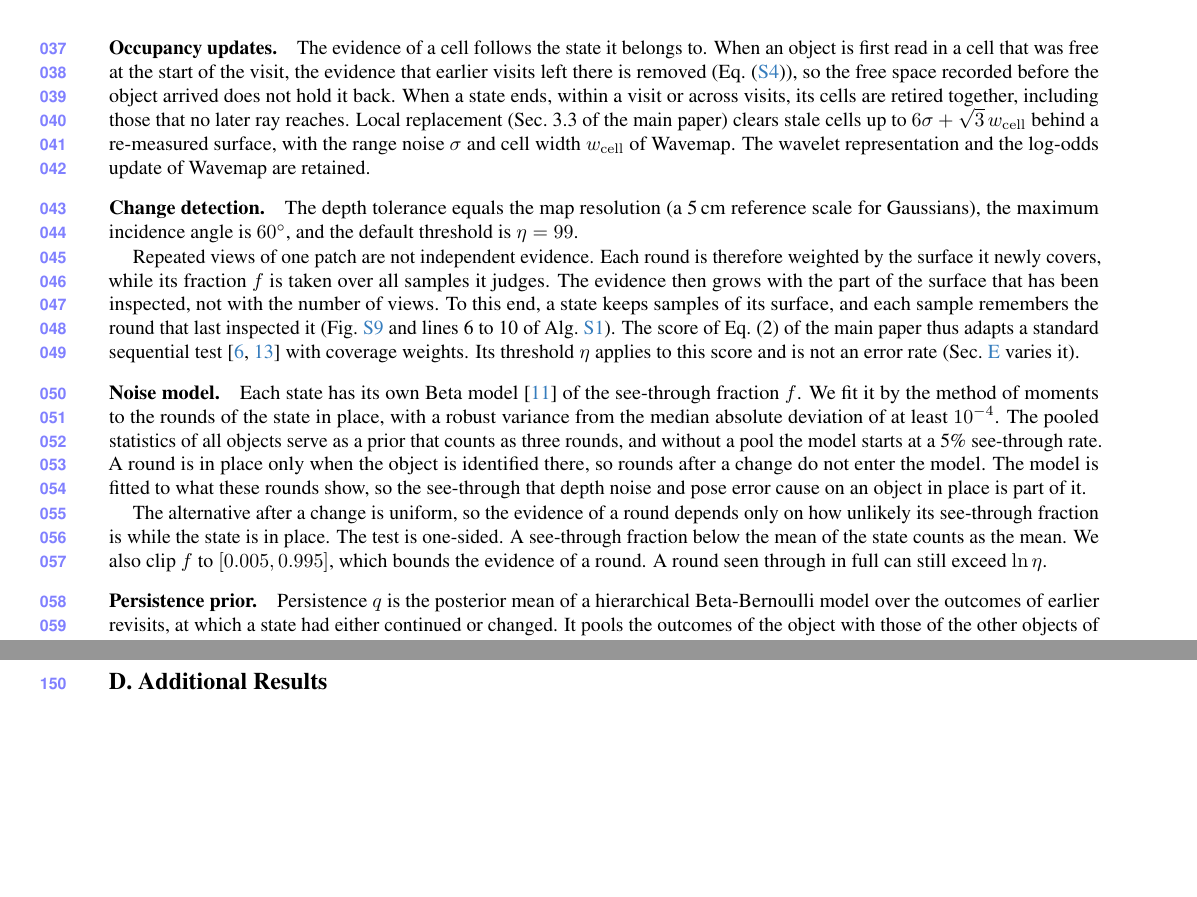
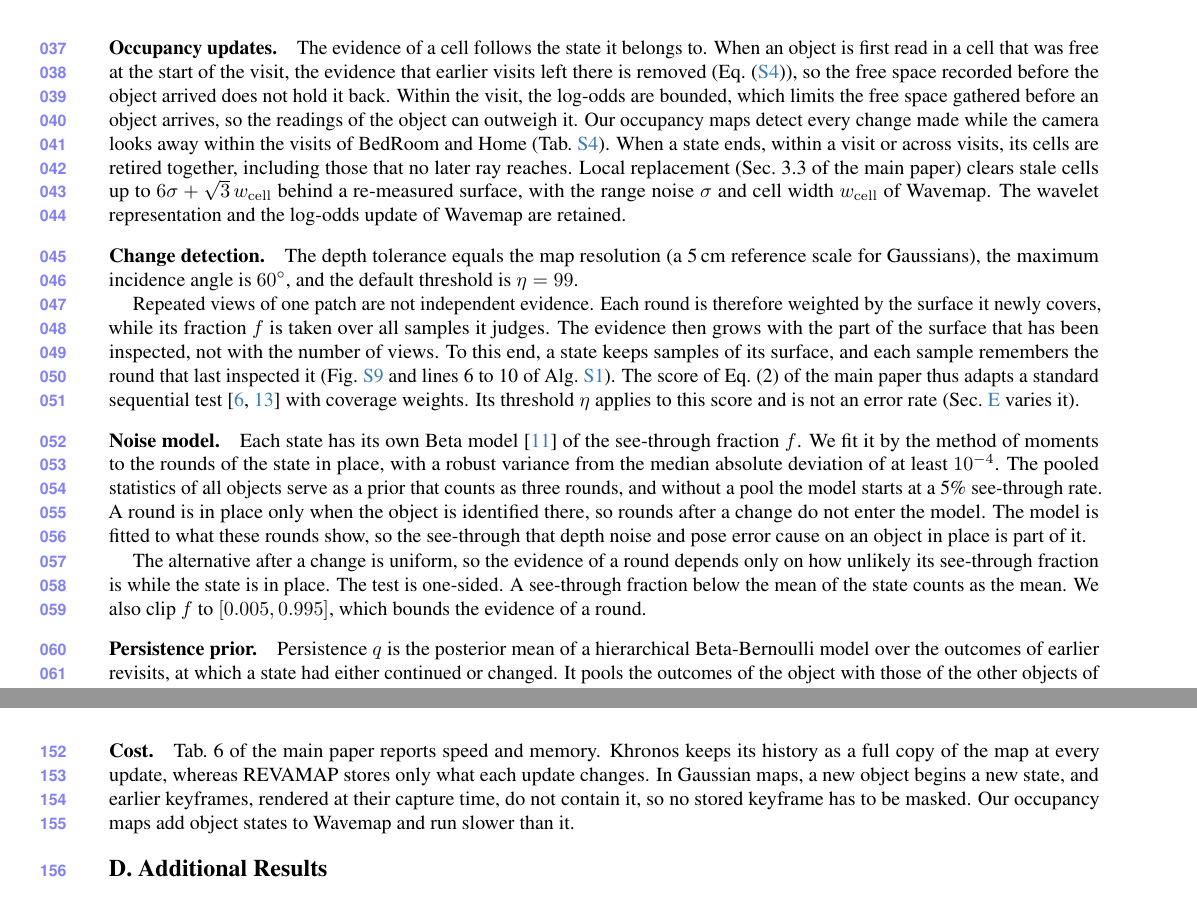
Before and after one commit to giltchcity/myncv---rpsl---daicma, a LaTeX document (manuscript/experiments_supplement.tex): two parts of pages 2 and 4 of 14 before the commit and two parts of pages 2 and 6 of 14 after it, joined at a grey line, cut so that both start at the same text, the shorter picture padded with empty space. Compiled offline with pdfLaTeX.

Commit message:
Supplement: GaME with our change detection, cost paragraph, free space within a visit
Co-Authored-By: Claude Fable 5.2 <noreply@anthropic.com>

```diff
--- a/manuscript/experiments_supplement.tex
+++ b/manuscript/experiments_supplement.tex
@@ -178,6 +178,6 @@
 
 \paragraph{Occupancy updates.}
-The evidence of a cell follows the state it belongs to. When an object is first read in a cell that was free at the start of the visit, the evidence that earlier visits left there is removed (\cref{eq:supp_occ}), so the free space recorded before the object arrived does not hold it back. When a state ends, within a visit or across visits, its cells are retired together, including those that no later ray reaches. Local replacement (Sec.~3.3 of the main paper) clears stale cells up to $6\sigma+\sqrt{3}\,w_{\mathrm{cell}}$ behind a re-measured surface, with the range noise $\sigma$ and cell width $w_{\mathrm{cell}}$ of Wavemap. The wavelet representation and the log-odds update of Wavemap are retained.
+The evidence of a cell follows the state it belongs to. When an object is first read in a cell that was free at the start of the visit, the evidence that earlier visits left there is removed (\cref{eq:supp_occ}), so the free space recorded before the object arrived does not hold it back. Within the visit, the log-odds are bounded, which limits the free space gathered before an object arrives, so the readings of the object can outweigh it. Our occupancy maps detect every change made while the camera looks away within the visits of BedRoom and Home (\cref{tab:supp_change_kinds}). When a state ends, within a visit or across visits, its cells are retired together, including those that no later ray reaches. Local replacement (Sec.~3.3 of the main paper) clears stale cells up to $6\sigma+\sqrt{3}\,w_{\mathrm{cell}}$ behind a re-measured surface, with the range noise $\sigma$ and cell width $w_{\mathrm{cell}}$ of Wavemap. The wavelet representation and the log-odds update of Wavemap are retained.
 
 \afterpage{\begin{figure}[!t]
 \begin{minipage}[t]{0.492\linewidth}\centering
@@ -238,7 +238,7 @@
 \paragraph{Noise model.}
 Each state has its own Beta model~\cite{smithson2006lemon} of the see-through fraction $f$. We fit it by the method of moments to the rounds of the state in place, with a robust variance from the median absolute deviation of at least $10^{-4}$. The pooled statistics of all objects serve as a prior that counts as three rounds, and without a pool the model starts at a 5\% see-through rate. A round is in place only when the object is identified there, so rounds after a change do not enter the model. The model is fitted to what these rounds show, so the see-through that depth noise and pose error cause on an object in place is part of it.
 
-The alternative after a change is uniform, so the evidence of a round depends only on how unlikely its see-through fraction is while the state is in place. The test is one-sided. A see-through fraction below the mean of the state counts as the mean. We also clip $f$ to $[0.005,0.995]$, which bounds the evidence of a round. A round seen through in full can still exceed $\ln\eta$.
+The alternative after a change is uniform, so the evidence of a round depends only on how unlikely its see-through fraction is while the state is in place. The test is one-sided. A see-through fraction below the mean of the state counts as the mean. We also clip $f$ to $[0.005,0.995]$, which bounds the evidence of a round.
 
 \paragraph{Persistence prior.}
 Persistence $q$ is the posterior mean of a hierarchical Beta-Bernoulli model over the outcomes of earlier revisits, at which a state had either continued or changed. It pools the outcomes of the object with those of the other objects of its class, on a prior from the other classes of its group that counts as two outcomes.
@@ -411,6 +411,9 @@
 
 \paragraph{Map history.}
 We record changes to map elements over time, so the 4D map can be queried at every mapping round. On BedRoom, this covers 244 rounds across three visits, about one every 2\,s. The stored history takes 8.4\,MB for occupancy, 231\,MB for TSDF, and 316\,MB for 3D Gaussians, in addition to the final map. Like the history recovery of CL-Splats~\cite{Ackermann_2025_ICCV}, this avoids saving a copy of the map at every time. An occupancy query returns occupied, free, and unknown space at any time.
+
+\paragraph{Cost.}
+Tab.~6 of the main paper reports speed and memory. Khronos keeps its history as a full copy of the map at every update, whereas \ours stores only what each update changes. In Gaussian maps, a new object begins a new state, and earlier keyframes, rendered at their capture time, do not contain it, so no stored keyframe has to be masked. Our occupancy maps add object states to Wavemap and run slower than it.
 
 
 
```
Also changed, not shown: manuscript/experiments_supplement.tex (6 more changed lines).
